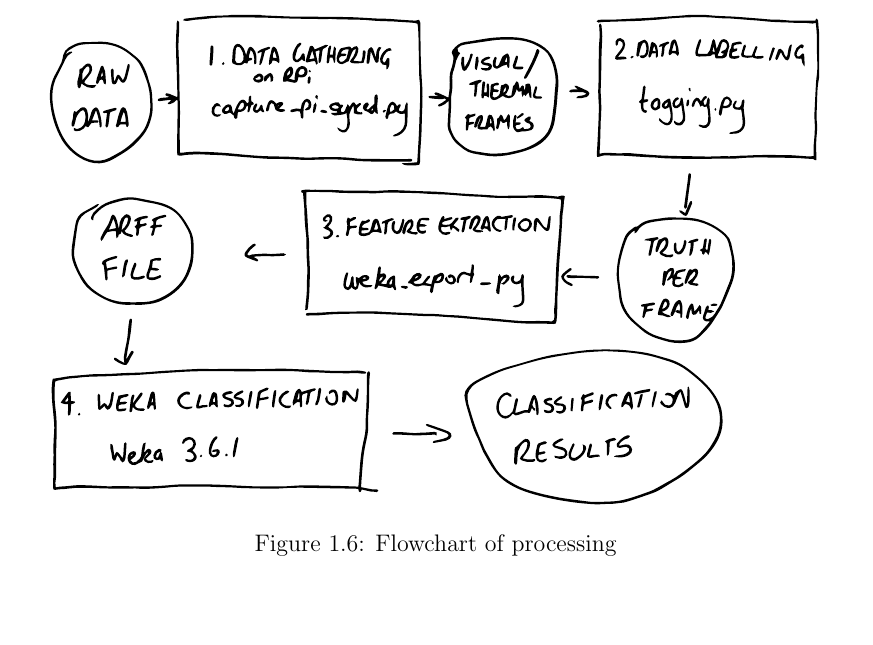
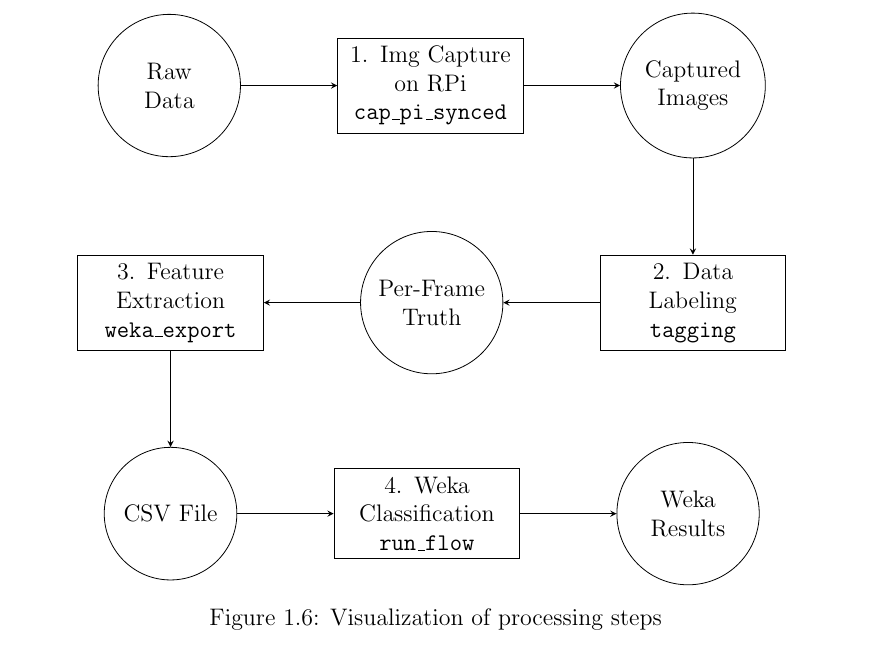
Before and after one commit to atyndall/countir, a LaTeX thesis (evaluation/evaluation.tex, which reads diagrams/processing-flowchart.tex): part of page 9 of 20 before the commit and part of page 9 of 21 after it, cut at the place of the change, the shorter picture padded with empty space. Compiled offline with pdfLaTeX.

Commit message:
Make processing flowchart

```diff
--- /dev/null
+++ b/diagrams/processing-flowchart.tex
@@ -0,0 +1,20 @@
+\begin{tikzpicture}[node distance=1.7cm]
+\node (raw) [circ] {Raw \linebreak Data};
+\node (step1) [box, right=of raw] {1. Img Capture \linebreak on RPi \linebreak \texttt{cap\_pi\_synced}};
+\node (frames) [circ, right=of step1] {Captured Images};
+\node (step2) [box, below=of frames] {2. Data Labeling \linebreak \texttt{tagging}};
+\node (truth) [circ, left=of step2] {Per-Frame Truth};
+\node (step3) [box, left=of truth] {3. Feature Extraction \linebreak \texttt{weka\_export}};
+\node (csv) [circ, below=of step3] {CSV File};
+\node (step4) [box, right=of csv] {4. Weka Classification \linebreak \texttt{run\_flow}};
+\node (results) [circ, right=of step4] {Weka Results};
+
+\draw [line,->] (raw) -- (step1);
+\draw [line,->] (step1) -- (frames);
+\draw [line,->] (frames) -- (step2);
+\draw [line,->] (step2) -- (truth);
+\draw [line,->] (truth) -- (step3);
+\draw [line,->] (step3) -- (csv);
+\draw [line,->] (csv) -- (step4);
+\draw [line,->] (step4) -- (results);
+\end{tikzpicture}
--- a/evaluation/evaluation.tex
+++ b/evaluation/evaluation.tex
@@ -87,8 +87,8 @@ With the prototype, it is now possible to utilize the prototype to gather both t
 
 \begin{figure}
 \centering
-\includegraphics[width=0.95\textwidth]{../diagrams/temp/method-flowchart.pdf}
-\caption{Flowchart of processing}
+\input{../diagrams/processing-flowchart}
+\caption{Visualization of processing steps}
 \label{fig:methods:flowchart}
 \end{figure}
 
```
Also changed, not shown: evaluation/evaluation.pdf.
